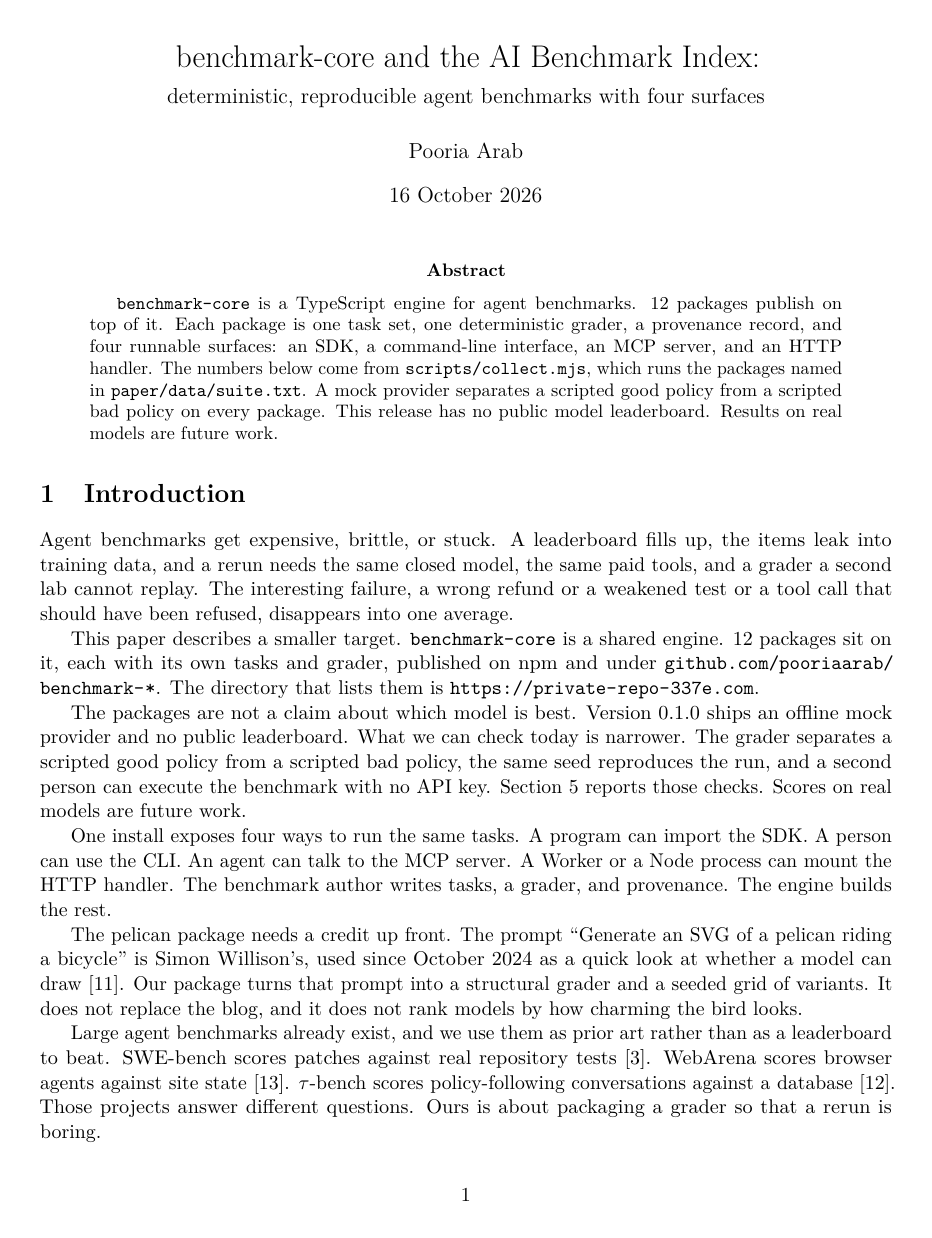
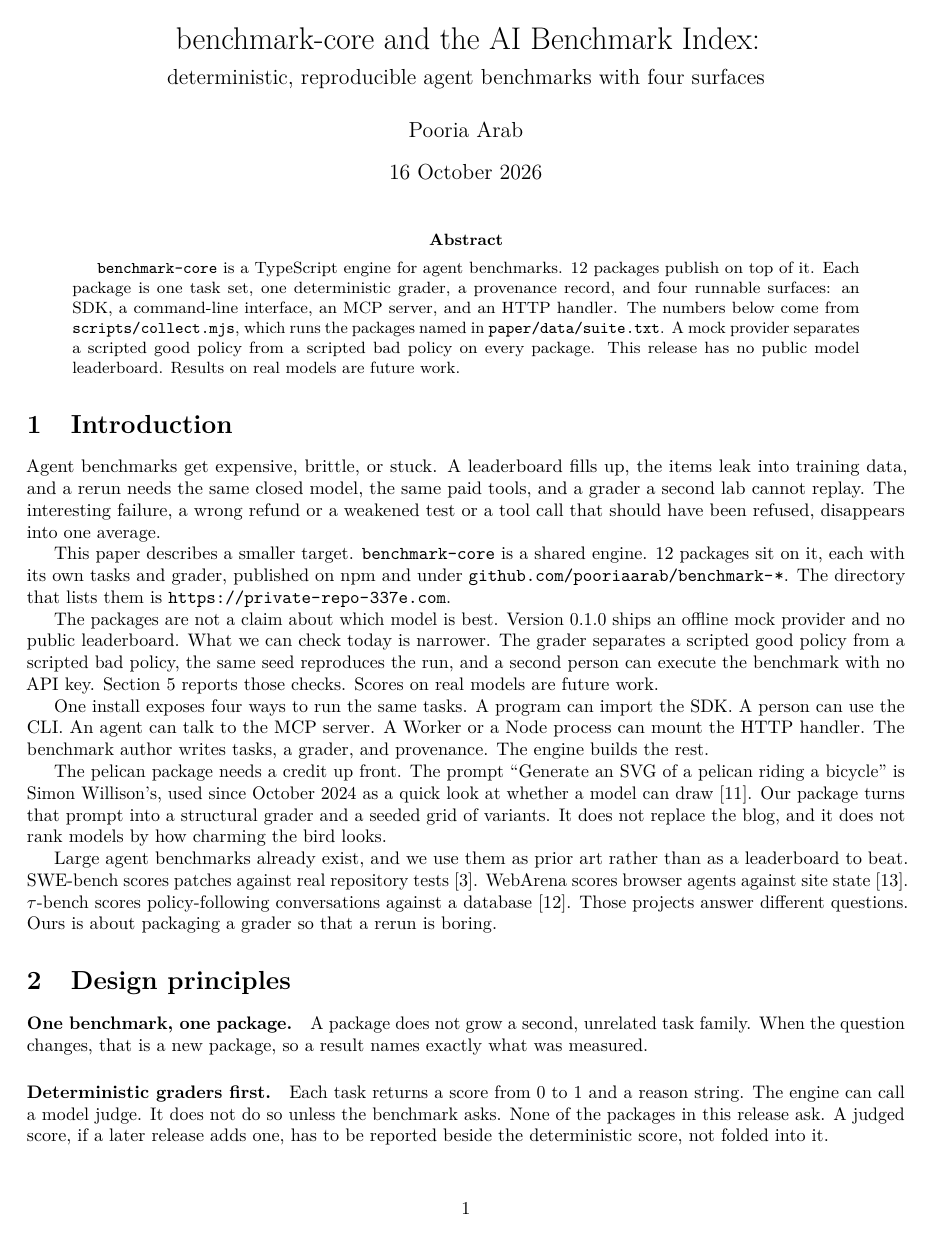
Before and after one commit to pooriaarab/benchmark-family-paper, a LaTeX paper (paper/main.tex): page 1 of 12 before the commit and page 1 of 10 after it. Compiled offline with pdfLaTeX.

Commit message:
Fit the merged paper inside the page budget
A merge of the wave-2 stack builds at 20 pages against a 12 to 16
page budget. Set 10pt on 0.9in margins and add an emergency
stretch pass: the merged tree then builds at 16 pages with no
overfull lines.

```diff
--- a/paper/main.tex
+++ b/paper/main.tex
@@ -1,11 +1,12 @@
-\documentclass[11pt]{article}
-\usepackage[margin=1in]{geometry}
+\documentclass[10pt]{article}
+\usepackage[margin=0.9in]{geometry}
 \usepackage{booktabs}
 \usepackage{array}
 \usepackage{longtable}
 \usepackage[T1]{fontenc}
 \usepackage{lmodern}
 \usepackage{microtype}
+\emergencystretch=1.5em
 \usepackage[hidelinks]{hyperref}
 \usepackage{url}
 
```
